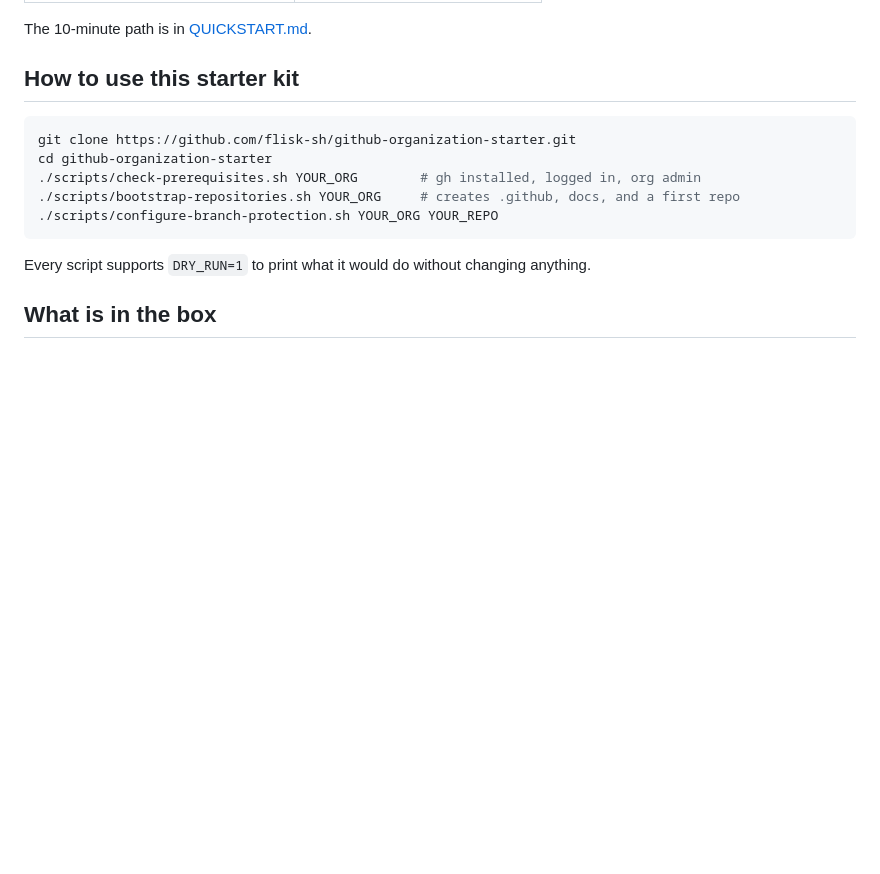
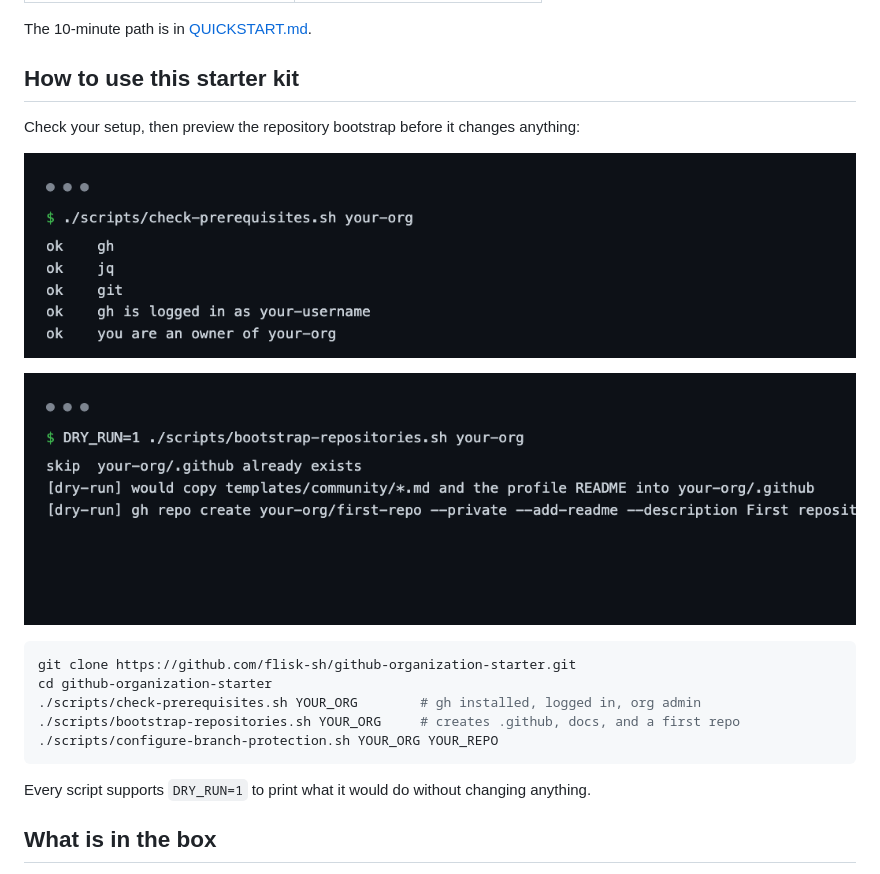
Before and after one commit to draarivpatel-ui/github-organization-starter, a Markdown page: README.md, the part around one of its changes. Rendered like a GitHub page; pictures changed too: docs/images/09-check-prerequisites.png (added), docs/images/10-bootstrap-dry-run.png (added); blank space fills up the shorter version.

Commit message:
docs: add motion walkthrough GIF, terminal shots and social preview
Co-Authored-By: Claude Sonnet 5.5 <noreply@anthropic.com>
Signed-off-by: odykyi <24225497+odykyi@users.noreply.github.com>

````diff
--- a/README.md
+++ b/README.md
@@ -35,6 +43,12 @@ Short, lowercase, easy to say aloud, and matching your domain and package names
 The 10-minute path is in [QUICKSTART.md](QUICKSTART.md).
 
 ## How to use this starter kit
+
+Check your setup, then preview the repository bootstrap before it changes anything:
+
+![check-prerequisites.sh output](docs/images/09-check-prerequisites.png)
+
+![bootstrap-repositories.sh dry run](docs/images/10-bootstrap-dry-run.png)
 
 ```bash
 git clone https://github.com/flisk-sh/github-organization-starter.git
````
Also changed, not shown: other parts of README.md (+8 -0 lines), QUICKSTART.md (+2 -0 lines), docs/images/SHOTLIST.md (+4 -1 lines), docs/images/social-preview.png (added), 2 other files.
